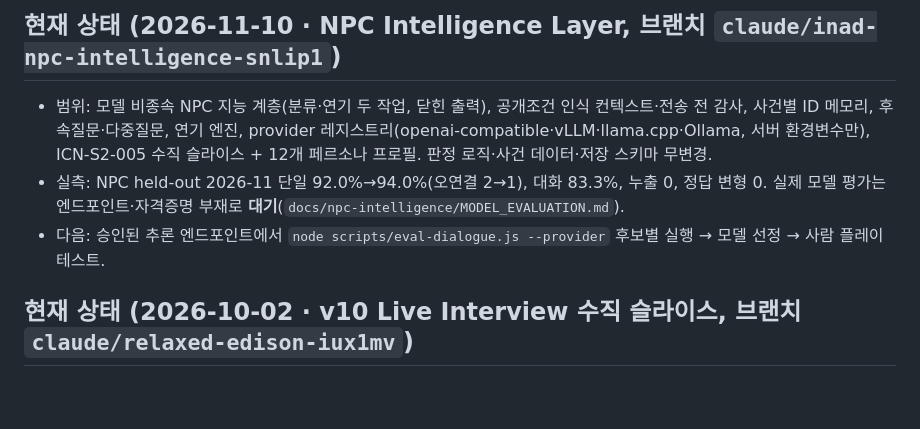
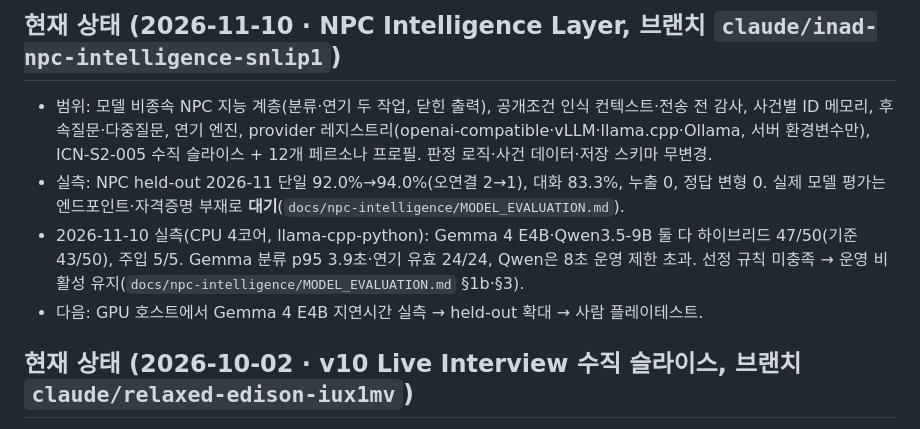
Before and after one commit to club-paradiso/inad, a Markdown page: progress.md, the part around the change. Drawn GitHub-style; blank space fills up the shorter version.

```diff
--- a/progress.md
+++ b/progress.md
@@ -3,7 +3,8 @@
 ## 현재 상태 (2026-11-10 · NPC Intelligence Layer, 브랜치 `claude/inad-npc-intelligence-snlip1`)
 - 범위: 모델 비종속 NPC 지능 계층(분류·연기 두 작업, 닫힌 출력), 공개조건 인식 컨텍스트·전송 전 감사, 사건별 ID 메모리, 후속질문·다중질문, 연기 엔진, provider 레지스트리(openai-compatible·vLLM·llama.cpp·Ollama, 서버 환경변수만), ICN-S2-005 수직 슬라이스 + 12개 페르소나 프로필. 판정 로직·사건 데이터·저장 스키마 무변경.
 - 실측: NPC held-out 2026-11 단일 92.0%→94.0%(오연결 2→1), 대화 83.3%, 누출 0, 정답 변형 0. 실제 모델 평가는 엔드포인트·자격증명 부재로 **대기**(`docs/npc-intelligence/MODEL_EVALUATION.md`).
-- 다음: 승인된 추론 엔드포인트에서 `node scripts/eval-dialogue.js --provider` 후보별 실행 → 모델 선정 → 사람 플레이테스트.
+- 2026-11-10 실측(CPU 4코어, llama-cpp-python): Gemma 4 E4B·Qwen3.5-9B 둘 다 하이브리드 47/50(기준 43/50), 주입 5/5. Gemma 분류 p95 3.9초·연기 유효 24/24, Qwen은 8초 운영 제한 초과. 선정 규칙 미충족 → 운영 비활성 유지(`docs/npc-intelligence/MODEL_EVALUATION.md` §1b·§3).
+- 다음: GPU 호스트에서 Gemma 4 E4B 지연시간 실측 → held-out 확대 → 사람 플레이테스트.
 
 ## 현재 상태 (2026-10-02 · v10 Live Interview 수직 슬라이스, 브랜치 `claude/relaxed-edison-iux1mv`)
 - 범위: 사건 1건(ICN-S2-005) 라이브 인터뷰 — 부스 초상(살아 있는 초상), 자유 입력·푸시투토크·제안 질문, 결정적 공개(선행조건 전 회피 답변), 디브리핑, 단일 사건 모드. 판정 로직·사건 데이터·저장 스키마 무변경(새 선호 키 3개만 번들에 추가).
```
Also changed, not shown: docs/npc-intelligence/MODEL_EVALUATION.md (+51 -7 lines).
